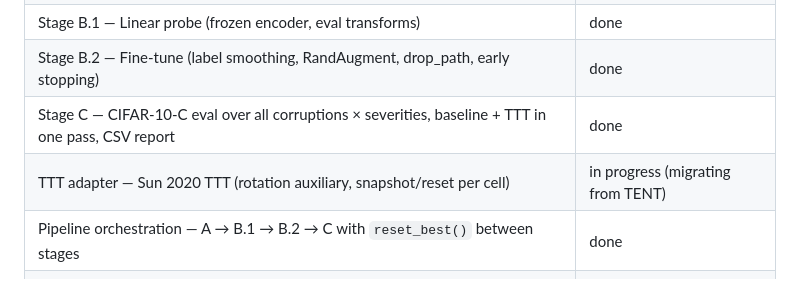
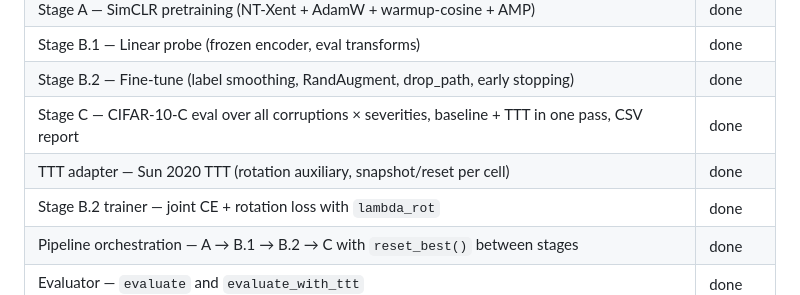
Before and after one commit to 3v3r51nc3/SelfSupervised-TTT-ImageClassification, a Markdown page: README.md, the part around the change. Rendered like a GitHub page.

```diff
--- a/README.md
+++ b/README.md
@@ -210,7 +210,8 @@ numbers will be reported once the overnight run completes.
 | Stage B.1 — Linear probe (frozen encoder, eval transforms) | done |
 | Stage B.2 — Fine-tune (label smoothing, RandAugment, drop_path, early stopping) | done |
 | Stage C — CIFAR-10-C eval over all corruptions × severities, baseline + TTT in one pass, CSV report | done |
-| TTT adapter — Sun 2020 TTT (rotation auxiliary, snapshot/reset per cell) | in progress (migrating from TENT) |
+| TTT adapter — Sun 2020 TTT (rotation auxiliary, snapshot/reset per cell) | done |
+| Stage B.2 trainer — joint CE + rotation loss with `lambda_rot` | done |
 | Pipeline orchestration — A → B.1 → B.2 → C with `reset_best()` between stages | done |
 | Evaluator — `evaluate` and `evaluate_with_ttt` | done |
 | Notebook — `CONFIG_PRESET` switch, Drive caching, CIFAR-10-C auto-download | done |
```
Also changed, not shown: docs/notes/tech_notes.md (+72 -25 lines).
